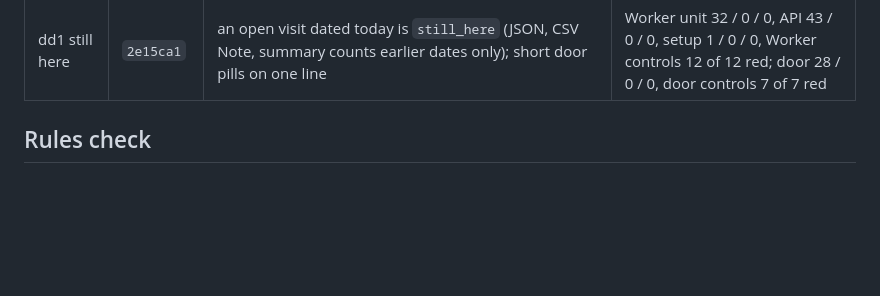
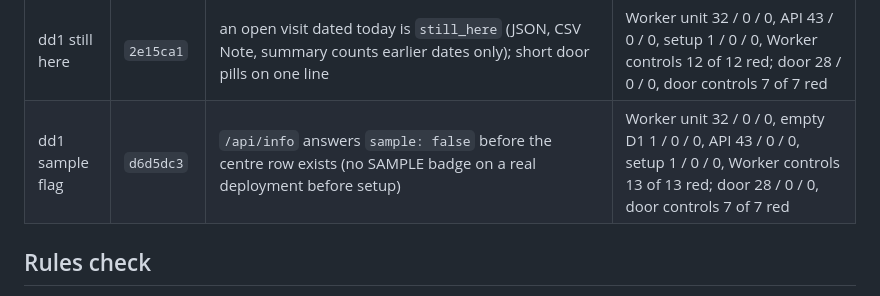
Before and after one commit to alexjpower74-create/daycare-day-sheet, a Markdown page: docs/build-report.md, the part around the change. Rendered like a GitHub page; blank space fills up the shorter version.

Commit message:
Build report: dd1 sample-flag QA row
Co-Authored-By: Claude Opus 5 <noreply@anthropic.com>
Claude-Session: https://claude.ai/code/session_01CARiPTHNYk17N2NGDPdz5r

```diff
--- a/docs/build-report.md
+++ b/docs/build-report.md
@@ -20,6 +20,7 @@ slice's own tree. Pass/fail comes from each command's own exit code, echoed insi
 | dd1 M4 | `cfbc2aa` | `GET /api/office/follow-ups`; dated door label for a visit left open from an earlier day; two grid bugs the screenshots showed (stray "null", circle-shaped pills) | Worker unit 31 / 0 / 0, API 42 / 0 / 0, setup 1 / 0 / 0, Worker controls 11 of 11 red; door 26 / 0 / 0, door controls 6 of 6 red |
 | dd2 round 4 | `c0785c3` | office + register tap-target sweep (found: tab bar unreachable under the sticky header at 390; WebKit sizing a `<select>` to its longest cited label, 141 px sideways scroll); no centre name before setup (proven red against the old pages in both engines) | web 114 / 0 / 6 skipped; web controls 6 of 6 red |
 | dd1 still here | `2e15ca1` | an open visit dated today is `still_here` (JSON, CSV Note, summary counts earlier dates only); short door pills on one line | Worker unit 32 / 0 / 0, API 43 / 0 / 0, setup 1 / 0 / 0, Worker controls 12 of 12 red; door 28 / 0 / 0, door controls 7 of 7 red |
+| dd1 sample flag | `d6d5dc3` | `/api/info` answers `sample: false` before the centre row exists (no SAMPLE badge on a real deployment before setup) | Worker unit 32 / 0 / 0, empty D1 1 / 0 / 0, API 43 / 0 / 0, setup 1 / 0 / 0, Worker controls 13 of 13 red; door 28 / 0 / 0, door controls 7 of 7 red |
 
 ## Rules check
 
```
